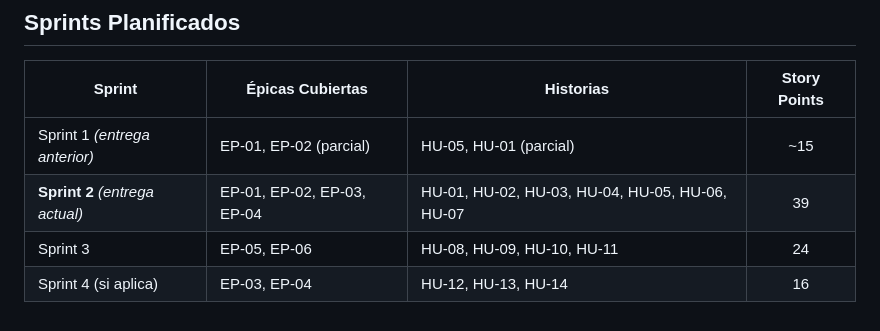
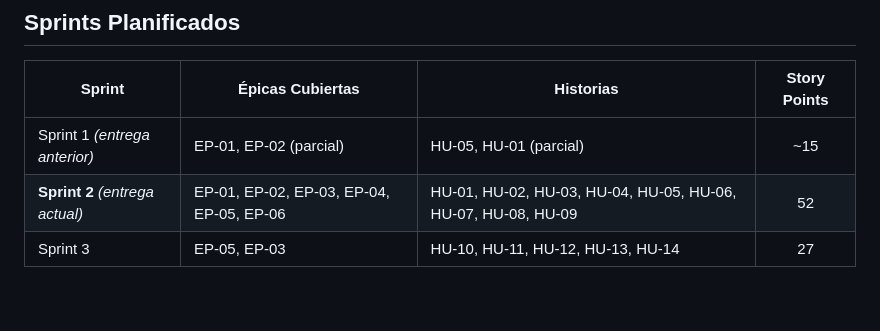
Before and after one commit to acmazoh/Gestion_pedidos_inventario, a Markdown page: docs/requisitos/product_backlog.md, the part around the change. Drawn GitHub-style.

```diff
--- a/docs/requisitos/product_backlog.md
+++ b/docs/requisitos/product_backlog.md
@@ -70,6 +70,5 @@ Desarrollar un sistema web que permita a restaurantes gestionar de manera eficie
 | Sprint | Épicas Cubiertas | Historias | Story Points |
 |--------|-----------------|-----------|:------------:|
 | Sprint 1 *(entrega anterior)* | EP-01, EP-02 (parcial) | HU-05, HU-01 (parcial) | ~15 |
-| **Sprint 2** *(entrega actual)* | EP-01, EP-02, EP-03, EP-04 | HU-01, HU-02, HU-03, HU-04, HU-05, HU-06, HU-07 | 39 |
-| Sprint 3 | EP-05, EP-06 | HU-08, HU-09, HU-10, HU-11 | 24 |
-| Sprint 4 (si aplica) | EP-03, EP-04 | HU-12, HU-13, HU-14 | 16 |
+| **Sprint 2** *(entrega actual)* | EP-01, EP-02, EP-03, EP-04, EP-05, EP-06 | HU-01, HU-02, HU-03, HU-04, HU-05, HU-06, HU-07, HU-08, HU-09 | 52 |
+| Sprint 3 | EP-05, EP-03 | HU-10, HU-11, HU-12, HU-13, HU-14 | 27 |
```
Also changed, not shown: docs/requisitos/requisitos_sprint2.md (+2 -2 lines).
